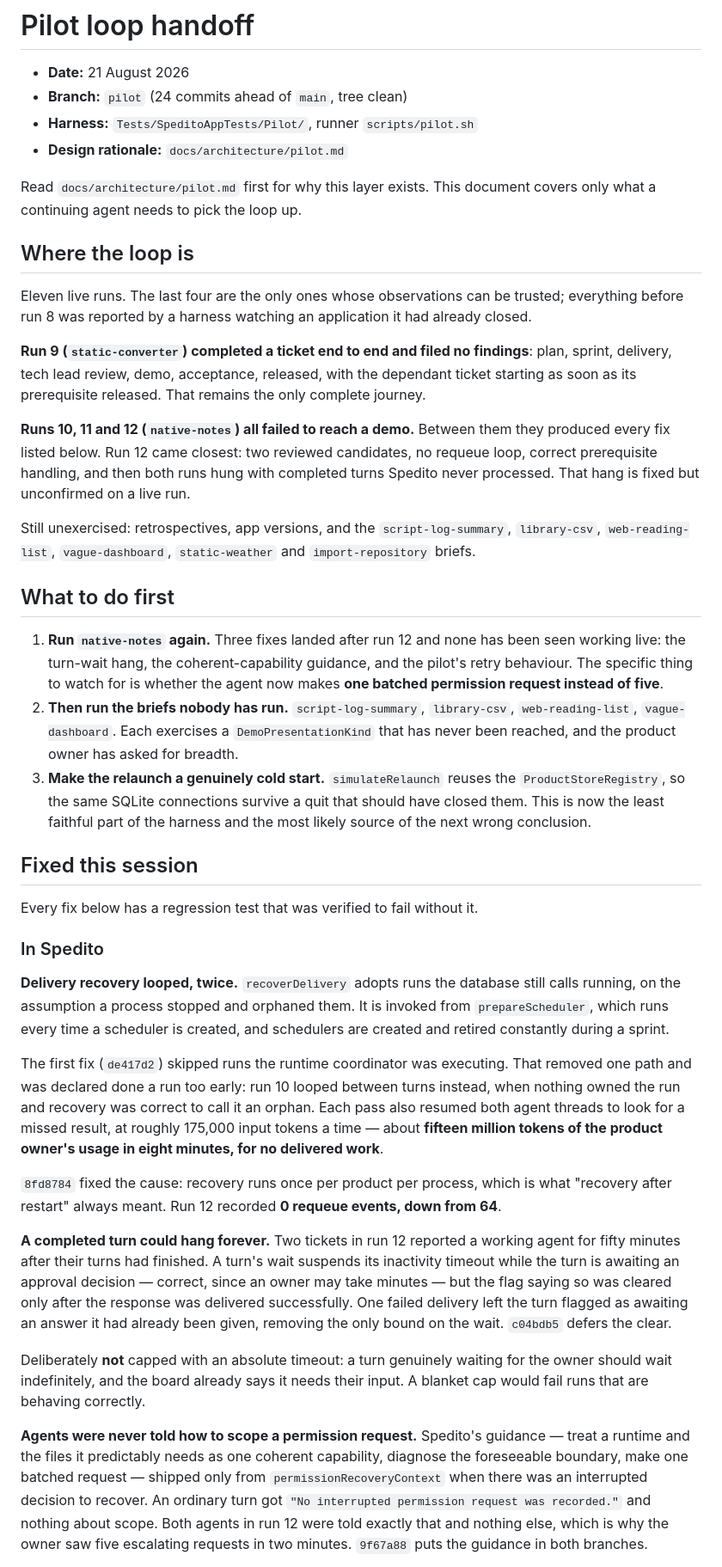
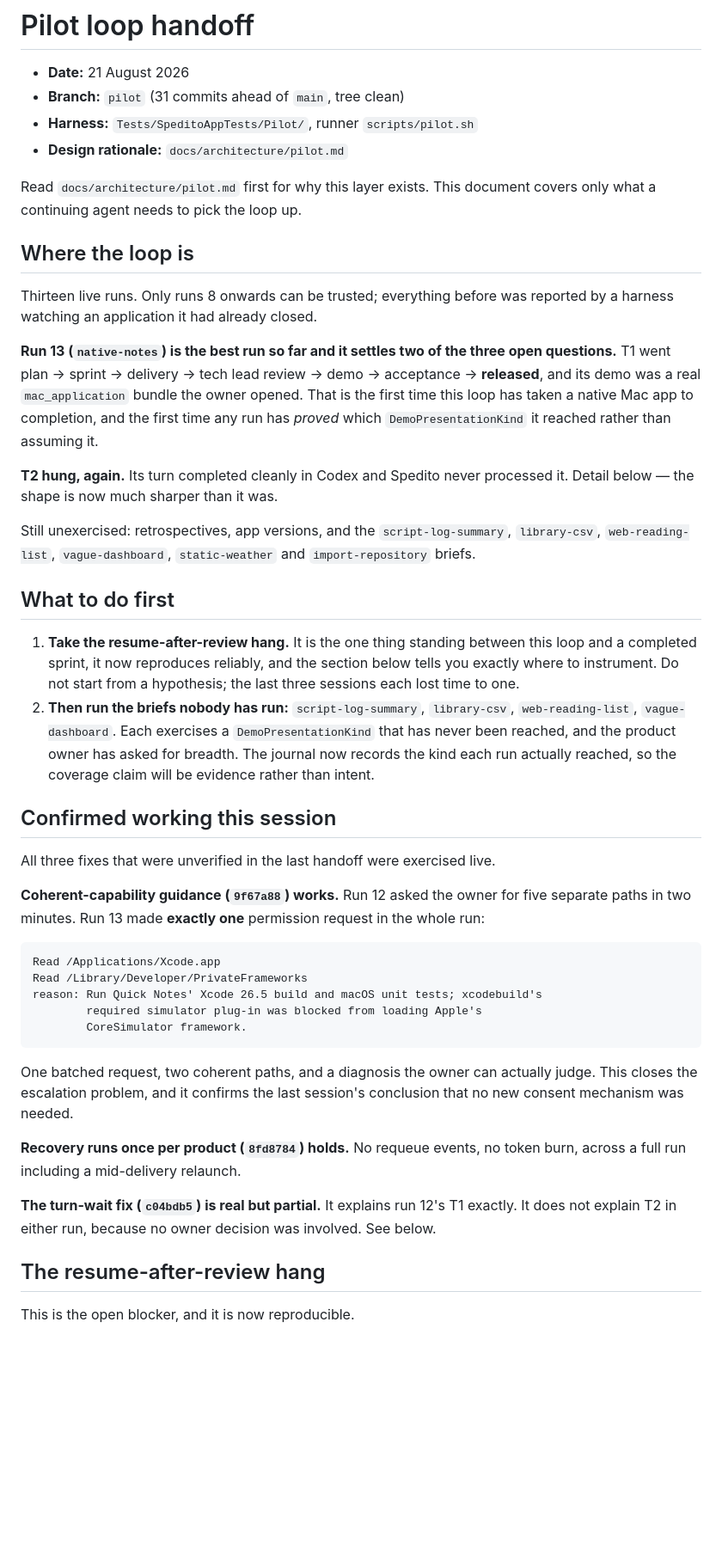
Before and after one commit to cristianrgreco/Spedito, a Markdown page: docs/architecture/pilot-handoff.md, the part around one of its changes. Shown at 86% size. Rendered like a GitHub page; blank space fills up the shorter version.

````diff
--- a/docs/architecture/pilot-handoff.md
+++ b/docs/architecture/pilot-handoff.md
@@ -1,7 +1,7 @@
 # Pilot loop handoff
 
 - **Date:** 21 August 2026
-- **Branch:** `pilot` (24 commits ahead of `main`, tree clean)
+- **Branch:** `pilot` (31 commits ahead of `main`, tree clean)
 - **Harness:** `Tests/SpeditoAppTests/Pilot/`, runner `scripts/pilot.sh`
 - **Design rationale:** `docs/architecture/pilot.md`
 
@@ -10,20 +10,18 @@ covers only what a continuing agent needs to pick the loop up.
 
 ## Where the loop is
 
-Eleven live runs. The last four are the only ones whose observations can be
-trusted; everything before run 8 was reported by a harness watching an
-application it had already closed.
+Thirteen live runs. Only runs 8 onwards can be trusted; everything before was
+reported by a harness watching an application it had already closed.
 
-**Run 9 (`static-converter`) completed a ticket end to end and filed no
-findings**: plan, sprint, delivery, tech lead review, demo, acceptance,
-released, with the dependant ticket starting as soon as its prerequisite
-released. That remains the only complete journey.
+**Run 13 (`native-notes`) is the best run so far and it settles two of the three
+open questions.** T1 went plan → sprint → delivery → tech lead review → demo →
+acceptance → **released**, and its demo was a real `mac_application` bundle the
+owner opened. That is the first time this loop has taken a native Mac app to
+completion, and the first time any run has *proved* which
+`DemoPresentationKind` it reached rather than assuming it.
 
-**Runs 10, 11 and 12 (`native-notes`) all failed to reach a demo.** Between them
-they produced every fix listed below. Run 12 came closest: two reviewed
-candidates, no requeue loop, correct prerequisite handling, and then both runs
-hung with completed turns Spedito never processed. That hang is fixed but
-unconfirmed on a live run.
+**T2 hung, again.** Its turn completed cleanly in Codex and Spedito never
+processed it. Detail below — the shape is now much sharper than it was.
 
 Still unexercised: retrospectives, app versions, and the `script-log-summary`,
 `library-csv`, `web-reading-list`, `vague-dashboard`, `static-weather` and
@@ -31,59 +29,44 @@ Still unexercised: retrospectives, app versions, and the `script-log-summary`,
 
 ## What to do first
 
-1. **Run `native-notes` again.** Three fixes landed after run 12 and none has
-   been seen working live: the turn-wait hang, the coherent-capability guidance,
-   and the pilot's retry behaviour. The specific thing to watch for is whether
-   the agent now makes **one batched permission request instead of five**.
-2. **Then run the briefs nobody has run.** `script-log-summary`, `library-csv`,
+1. **Take the resume-after-review hang.** It is the one thing standing between
+   this loop and a completed sprint, it now reproduces reliably, and the section
+   below tells you exactly where to instrument. Do not start from a hypothesis;
+   the last three sessions each lost time to one.
+2. **Then run the briefs nobody has run:** `script-log-summary`, `library-csv`,
    `web-reading-list`, `vague-dashboard`. Each exercises a
    `DemoPresentationKind` that has never been reached, and the product owner has
-   asked for breadth.
-3. **Make the relaunch a genuinely cold start.** `simulateRelaunch` reuses the
-   `ProductStoreRegistry`, so the same SQLite connections survive a quit that
-   should have closed them. This is now the least faithful part of the harness
-   and the most likely source of the next wrong conclusion.
+   asked for breadth. The journal now records the kind each run actually
+   reached, so the coverage claim will be evidence rather than intent.
 
-## Fixed this session
+## Confirmed working this session
 
-Every fix below has a regression test that was verified to fail without it.
+All three fixes that were unverified in the last handoff were exercised live.
 
-### In Spedito
+**Coherent-capability guidance (`9f67a88`) works.** Run 12 asked the owner for
+five separate paths in two minutes. Run 13 made **exactly one** permission
+request in the whole run:
 
-**Delivery recovery looped, twice.** `recoverDelivery` adopts runs the database
-still calls running, on the assumption a process stopped and orphaned them. It
-is invoked from `prepareScheduler`, which runs every time a scheduler is
-created, and schedulers are created and retired constantly during a sprint.
+```
+Read /Applications/Xcode.app
+Read /Library/Developer/PrivateFrameworks
+reason: Run Quick Notes' Xcode 26.5 build and macOS unit tests; xcodebuild's
+        required simulator plug-in was blocked from loading Apple's
+        CoreSimulator framework.
+```
 
-The first fix (`de417d2`) skipped runs the runtime coordinator was executing.
-That removed one path and was declared done a run too early: run 10 looped
-between turns instead, when nothing owned the run and recovery was correct to
-call it an orphan. Each pass also resumed both agent threads to look for a
-missed result, at roughly 175,000 input tokens a time — about **fifteen million
-tokens of the product owner's usage in eight minutes, for no delivered work**.
+One batched request, two coherent paths, and a diagnosis the owner can actually
+judge. This closes the escalation problem, and it confirms the last session's
+conclusion that no new consent mechanism was needed.
 
-`8fd8784` fixed the cause: recovery runs once per product per process, which is
-what "recovery after restart" always meant. Run 12 recorded **0 requeue events,
-down from 64**.
+**Recovery runs once per product (`8fd8784`) holds.** No requeue events, no
+token burn, across a full run including a mid-delivery relaunch.
 
-**A completed turn could hang forever.** Two tickets in run 12 reported a
-working agent for fifty minutes after their turns had finished. A turn's wait
-suspends its inactivity timeout while the turn is awaiting an approval decision
-— correct, since an owner may take minutes — but the flag saying so was cleared
-only after the response was delivered successfully. One failed delivery left the
-turn flagged as awaiting an answer it had already been given, removing the only
-bound on the wait. `c04bdb5` defers the clear.
+**The turn-wait fix (`c04bdb5`) is real but partial.** It explains run 12's T1
+exactly. It does not explain T2 in either run, because no owner decision was
+involved. See below.
 
-Deliberately **not** capped with an absolute timeout: a turn genuinely waiting
-for the owner should wait indefinitely, and the board already says it needs
-their input. A blanket cap would fail runs that are behaving correctly.
+## The resume-after-review hang
 
-**Agents were never told how to scope a permission request.** Spedito's guidance
-— treat a runtime and the files it predictably needs as one coherent capability,
-diagnose the foreseeable boundary, make one batched request — shipped only from
-`permissionRecoveryContext` when there was an interrupted decision to recover.
-An ordinary turn got `"No interrupted permission request was recorded."` and
-nothing about scope. Both agents in run 12 were told exactly that and nothing
-else, which is why the owner saw five escalating requests in two minutes.
-`9f67a88` puts the guidance in both branches.
+This is the open blocker, and it is now reproducible.
 
````
Also changed, not shown: other parts of docs/architecture/pilot-handoff.md (+121 -73 lines).
